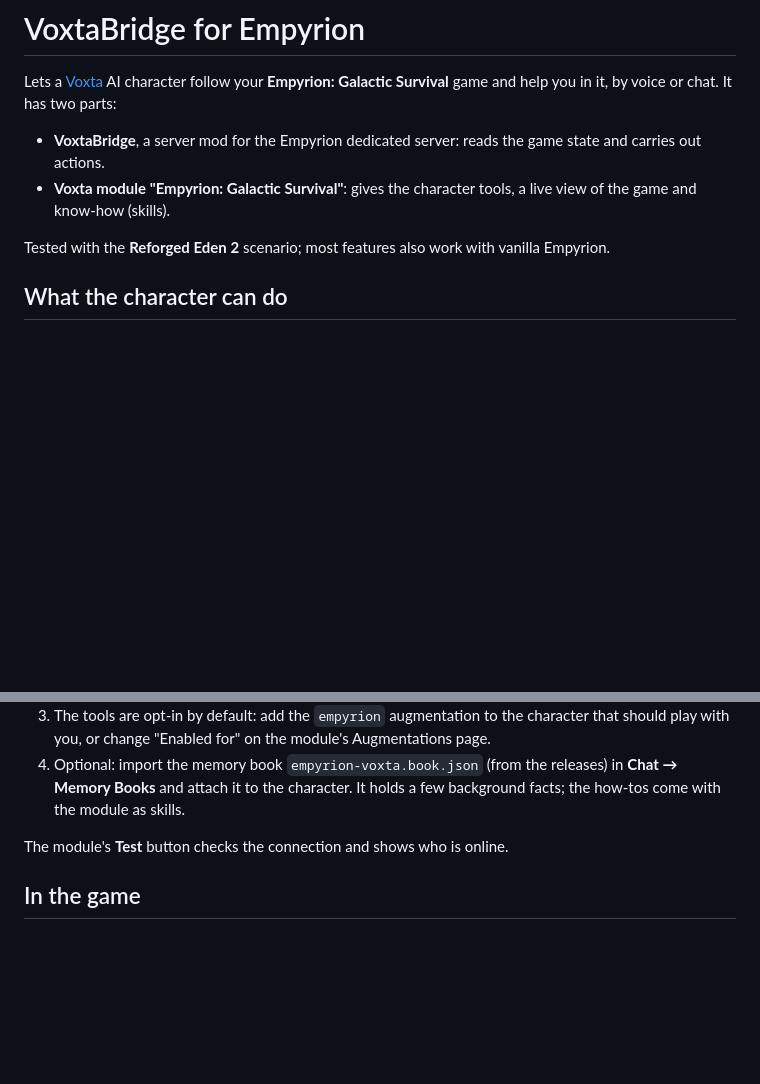
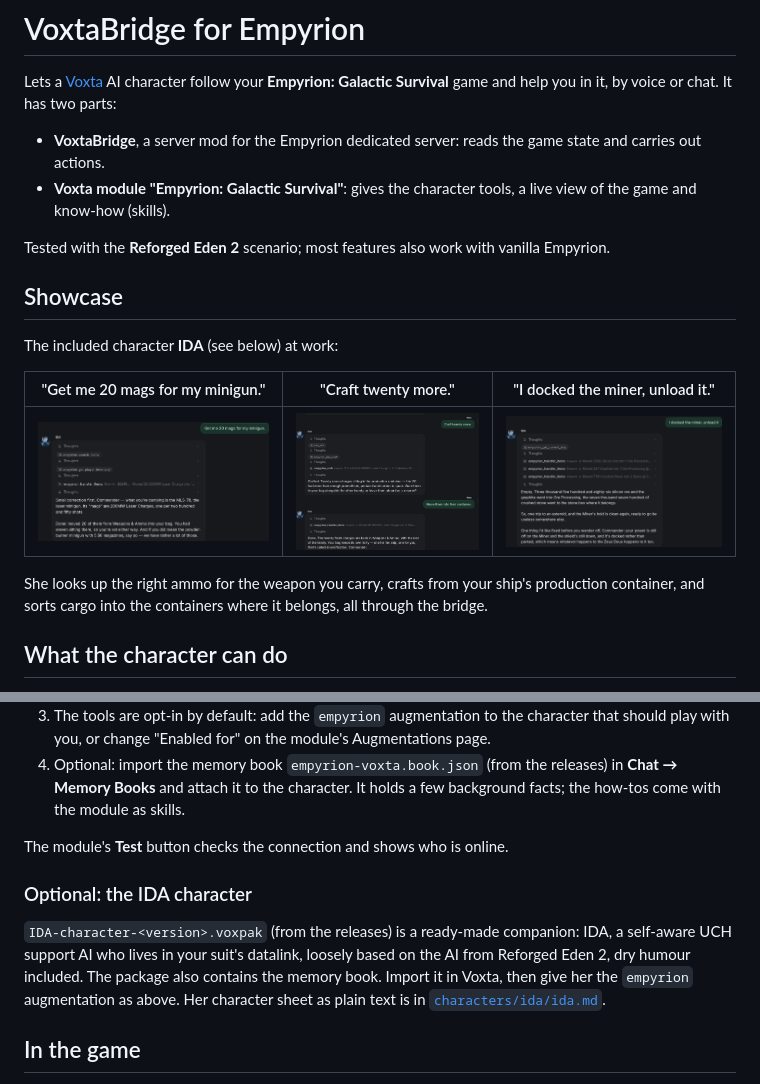
Before and after one commit to maexchen23/empyrion-voxta, a Markdown page: README.md, 2 parts joined by grey strips. Drawn GitHub-style; pictures changed too: docs/screenshots/ammo-for-the-minigun.png (added), docs/screenshots/craft-and-store.png (added), docs/screenshots/unload-the-miner.png (added); blank space fills up the shorter version.

```diff
--- a/README.md
+++ b/README.md
@@ -7,6 +7,17 @@ or chat. It has two parts:
 - **Voxta module "Empyrion: Galactic Survival"**: gives the character tools, a live view of the game and know-how (skills).
 
 Tested with the **Reforged Eden 2** scenario; most features also work with vanilla Empyrion.
+
+## Showcase
+
+The included character **IDA** (see below) at work:
+
+| "Get me 20 mags for my minigun." | "Craft twenty more." | "I docked the miner, unload it." |
+|---|---|---|
+| ![Ammo for the laser minigun moved into the player's bag](docs/screenshots/ammo-for-the-minigun.png) | ![Charges crafted from the production container and stored](docs/screenshots/craft-and-store.png) | ![A docked miner's ore moved into the right containers](docs/screenshots/unload-the-miner.png) |
+
+She looks up the right ammo for the weapon you carry, crafts from your ship's production container, and sorts cargo
+into the containers where it belongs, all through the bridge.
 
 ## What the character can do
 
@@ -82,6 +93,13 @@ Don't run it on a public server, and don't share the token with people you would
 
 The module's **Test** button checks the connection and shows who is online.
 
+### Optional: the IDA character
+
+`IDA-character-<version>.voxpak` (from the releases) is a ready-made companion: IDA, a self-aware UCH support AI who
+lives in your suit's datalink, loosely based on the AI from Reforged Eden 2, dry humour included. The package also
+contains the memory book. Import it in Voxta, then give her the `empyrion` augmentation as above. Her character sheet as
+plain text is in [`characters/ida/ida.md`](characters/ida/ida.md).
+
 ## In the game
 
 - Name one container on your ship so it ends with `VC` (e.g. `A Production VC`) and put crafting materials into it.
```
Also changed, not shown: characters/ida/ida.md (added, +133 -0 lines), 5 other files.
